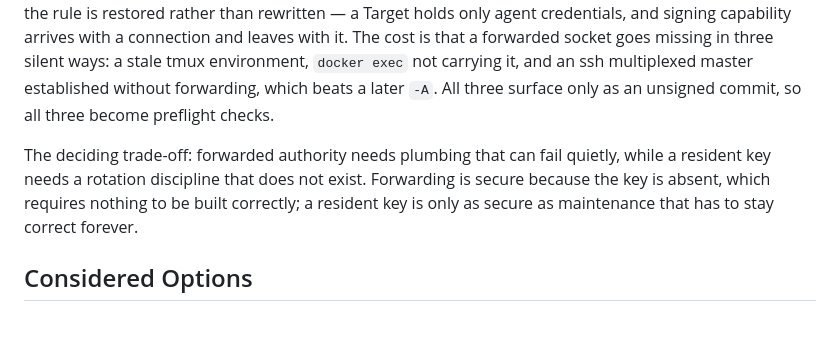
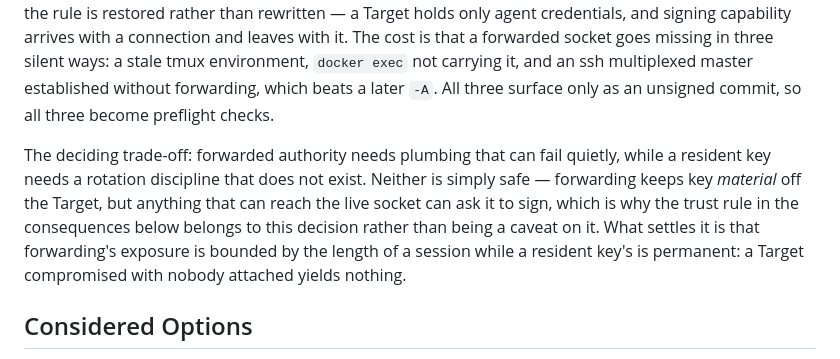
Before and after one commit to dworznik/sandcastle-vps, a Markdown page: docs/adr/0007-interactive-sessions-as-per-project-containers.md, the part around the change. GitHub-like rendering; blank space fills up the shorter version.

Commit message:
docs: stop calling forwarded authority secure, which the ADR itself contradicts
From CodeRabbit's review of #67. The deciding-trade-off sentence claimed
forwarding "is secure because the key is absent" — but the consequences four
paragraphs below say a Project's committed Dockerfile can plant shell
startup files that run with a live forwarded agent. Anything that reaches the
socket can ask it to sign, so the claim was not merely overstated, it
contradicted the same document.

The comparison that actually decides it survives, stated honestly: forwarding
bounds exposure to the length of a session, a resident key's exposure is
permanent, and a Target compromised with nobody attached yields nothing.

Refs #66

Co-Authored-By: Claude Opus 5 <noreply@anthropic.com>

```diff
--- a/docs/adr/0007-interactive-sessions-as-per-project-containers.md
+++ b/docs/adr/0007-interactive-sessions-as-per-project-containers.md
@@ -6,7 +6,7 @@ ADR 0006 said interactive sessions become sandboxes — sandcastle's `interactiv
 
 **The operator's signing key is forwarded, never resident.** A session hosts operator work — the reason claude-tmux exists — which needs the operator's identity, not the agent's. The tempting move was to place a signing subkey on the Target behind a passphrase, since the operator's unprotected primary key is already in the claude-tmux container and ADR 0006's _"the VPS holds only agent credentials"_ is therefore already untrue in practice. The better answer is `ssh -A`: `ssh-keygen -Y sign` signs from a forwarded agent with no private key on the remote at all, which was verified end to end before this was decided. So the rule is restored rather than rewritten — a Target holds only agent credentials, and signing capability arrives with a connection and leaves with it. The cost is that a forwarded socket goes missing in three silent ways: a stale tmux environment, `docker exec` not carrying it, and an ssh multiplexed master established without forwarding, which beats a later `-A`. All three surface only as an unsigned commit, so all three become preflight checks.
 
-The deciding trade-off: forwarded authority needs plumbing that can fail quietly, while a resident key needs a rotation discipline that does not exist. Forwarding is secure because the key is absent, which requires nothing to be built correctly; a resident key is only as secure as maintenance that has to stay correct forever.
+The deciding trade-off: forwarded authority needs plumbing that can fail quietly, while a resident key needs a rotation discipline that does not exist. Neither is simply safe — forwarding keeps key _material_ off the Target, but anything that can reach the live socket can ask it to sign, which is why the trust rule in the consequences below belongs to this decision rather than being a caveat on it. What settles it is that forwarding's exposure is bounded by the length of a session while a resident key's is permanent: a Target compromised with nobody attached yields nothing.
 
 ## Considered Options
 
```
